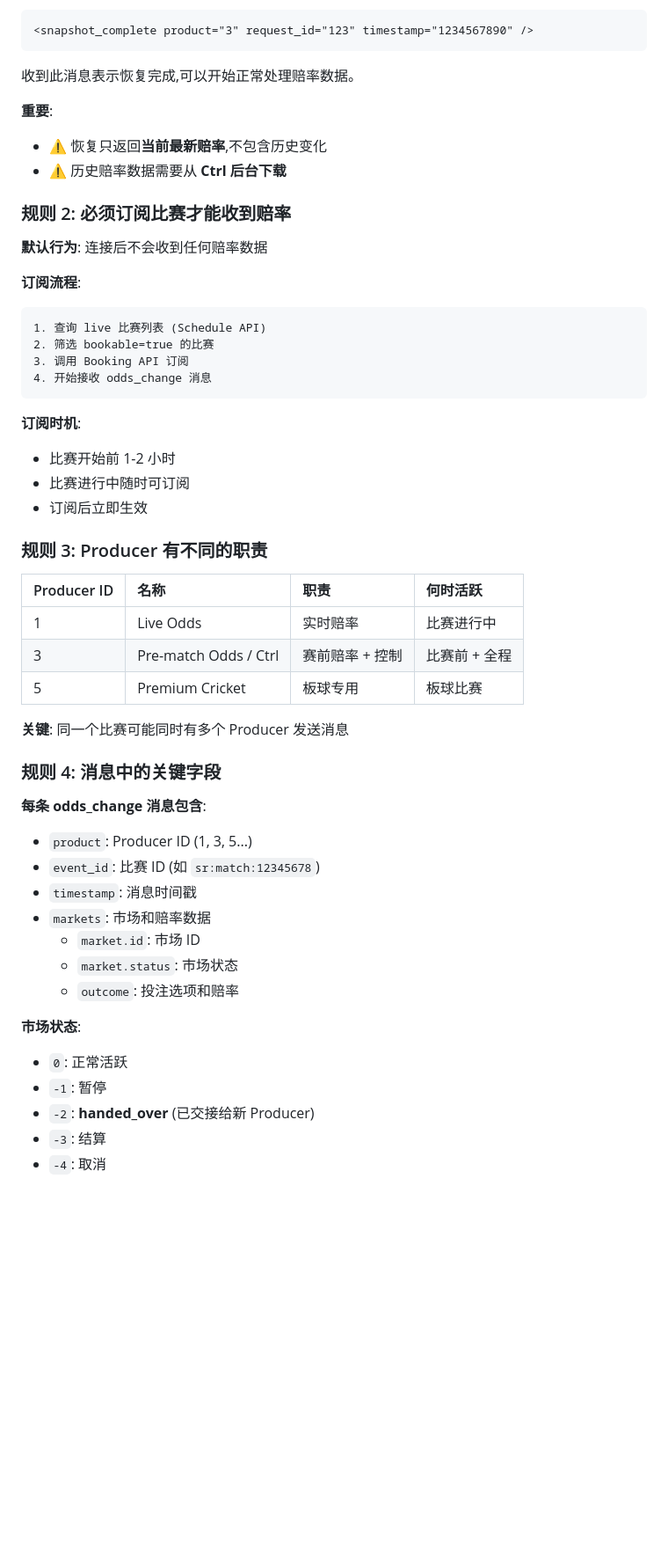
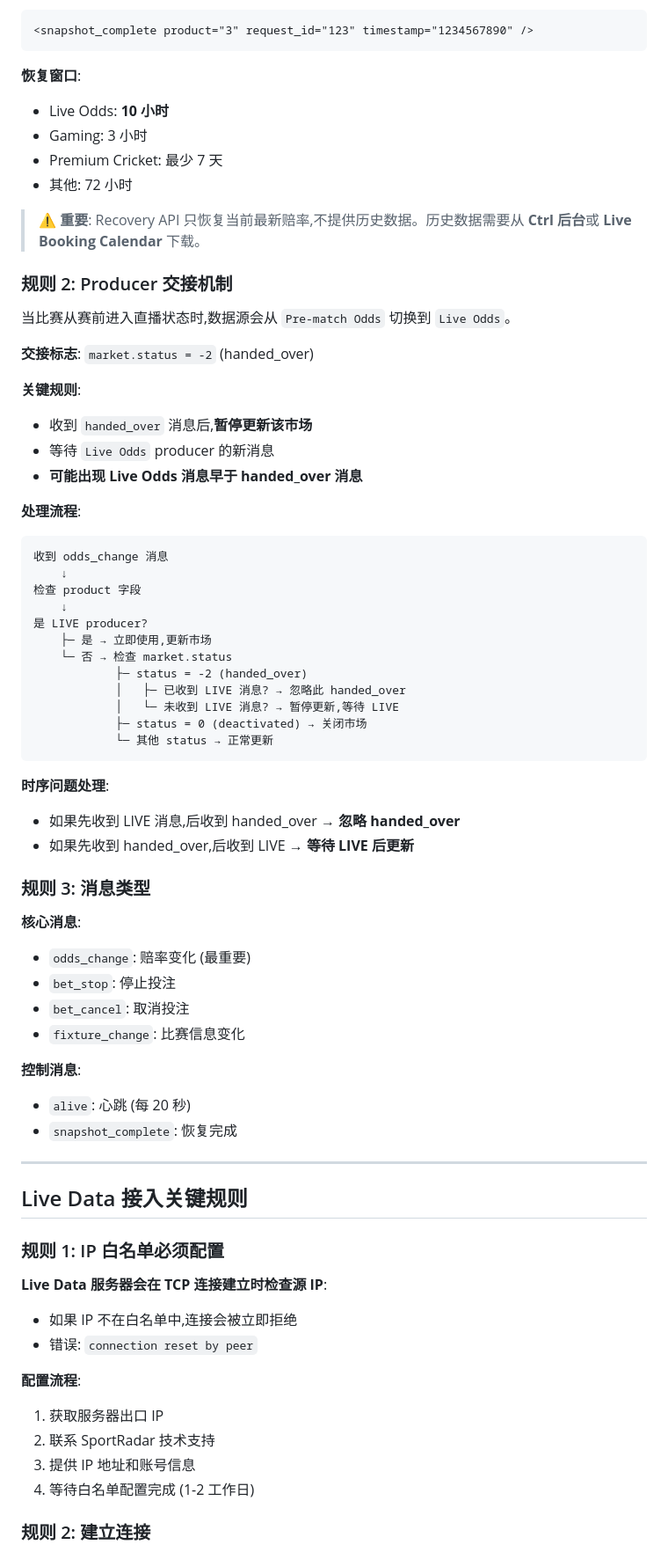
Before and after one commit to gdszyy/betradar-uof-service, a Markdown page: docs/SPORTRADAR_INTEGRATION_GUIDE.md, the part around the change printed below. Shown: that part at 88% size. Rendered like a GitHub page; blank space fills up the shorter version.

````diff
--- a/docs/SPORTRADAR_INTEGRATION_GUIDE.md
+++ b/docs/SPORTRADAR_INTEGRATION_GUIDE.md
@@ -100,53 +108,73 @@ UOF (赔率) + Live Data (事件) = 完整数据
 <snapshot_complete product="3" request_id="123" timestamp="1234567890" />
 ```
 
-收到此消息表示恢复完成,可以开始正常处理赔率数据。
+**恢复窗口**:
+- Live Odds: **10 小时**
+- Gaming: 3 小时
+- Premium Cricket: 最少 7 天
+- 其他: 72 小时
 
-**重要**:
-- ⚠️ 恢复只返回**当前最新赔率**,不包含历史变化
-- ⚠️ 历史赔率数据需要从 **Ctrl 后台下载**
+> ⚠️ **重要**: Recovery API 只恢复当前最新赔率,不提供历史数据。历史数据需要从 **Ctrl 后台**或 **Live Booking Calendar** 下载。
 
-### 规则 2: 必须订阅比赛才能收到赔率
+### 规则 2: Producer 交接机制
 
-**默认行为**: 连接后不会收到任何赔率数据
+当比赛从赛前进入直播状态时,数据源会从 `Pre-match Odds` 切换到 `Live Odds`。
 
-**订阅流程**:
+**交接标志**: `market.status = -2` (handed_over)
+
+**关键规则**:
+- 收到 `handed_over` 消息后,**暂停更新该市场**
+- 等待 `Live Odds` producer 的新消息
+- **可能出现 Live Odds 消息早于 handed_over 消息**
+
+**处理流程**:
+
 ```
-1. 查询 live 比赛列表 (Schedule API)
-2. 筛选 bookable=true 的比赛
-3. 调用 Booking API 订阅
-4. 开始接收 odds_change 消息
+收到 odds_change 消息
+    ↓
+检查 product 字段
+    ↓
+是 LIVE producer?
+    ├─ 是 → 立即使用,更新市场
+    └─ 否 → 检查 market.status
+            ├─ status = -2 (handed_over)
+            │   ├─ 已收到 LIVE 消息? → 忽略此 handed_over
+            │   └─ 未收到 LIVE 消息? → 暂停更新,等待 LIVE
+            ├─ status = 0 (deactivated) → 关闭市场
+            └─ 其他 status → 正常更新
 ```
 
-**订阅时机**:
-- 比赛开始前 1-2 小时
-- 比赛进行中随时可订阅
-- 订阅后立即生效
+**时序问题处理**:
+- 如果先收到 LIVE 消息,后收到 handed_over → **忽略 handed_over**
+- 如果先收到 handed_over,后收到 LIVE → **等待 LIVE 后更新**
 
-### 规则 3: Producer 有不同的职责
+### 规则 3: 消息类型
 
-| Producer ID | 名称 | 职责 | 何时活跃 |
-| :--- | :--- | :--- | :--- |
-| 1 | Live Odds | 实时赔率 | 比赛进行中 |
-| 3 | Pre-match Odds / Ctrl | 赛前赔率 + 控制 | 比赛前 + 全程 |
-| 5 | Premium Cricket | 板球专用 | 板球比赛 |
+**核心消息**:
+- `odds_change`: 赔率变化 (最重要)
+- `bet_stop`: 停止投注
+- `bet_cancel`: 取消投注
+- `fixture_change`: 比赛信息变化
 
-**关键**: 同一个比赛可能同时有多个 Producer 发送消息
+**控制消息**:
+- `alive`: 心跳 (每 20 秒)
+- `snapshot_complete`: 恢复完成
 
-### 规则 4: 消息中的关键字段
+---
 
-**每条 odds_change 消息包含**:
-- `product`: Producer ID (1, 3, 5...)
-- `event_id`: 比赛 ID (如 `sr:match:12345678`)
-- `timestamp`: 消息时间戳
-- `markets`: 市场和赔率数据
-  - `market.id`: 市场 ID
-  - `market.status`: 市场状态
-  - `outcome`: 投注选项和赔率
+## Live Data 接入关键规则
 
-**市场状态**:
-- `0`: 正常活跃
-- `-1`: 暂停
-- `-2`: **handed_over** (已交接给新 Producer)
-- `-3`: 结算
-- `-4`: 取消
+### 规则 1: IP 白名单必须配置
+
+**Live Data 服务器会在 TCP 连接建立时检查源 IP**:
+- 如果 IP 不在白名单中,连接会被立即拒绝
+- 错误: `connection reset by peer`
+
+**配置流程**:
+1. 获取服务器出口 IP
+2. 联系 SportRadar 技术支持
+3. 提供 IP 地址和账号信息
+4. 等待白名单配置完成 (1-2 工作日)
+
+### 规则 2: 建立连接
+
````
Also changed, not shown: other parts of docs/SPORTRADAR_INTEGRATION_GUIDE.md (+146 -286 lines).
